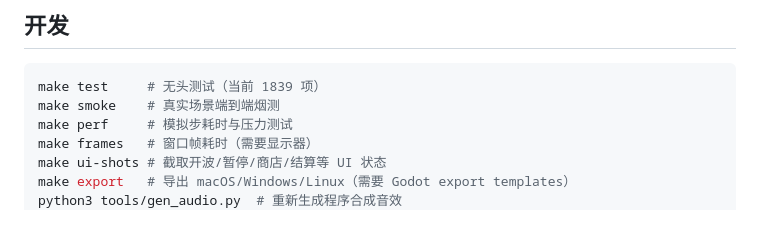
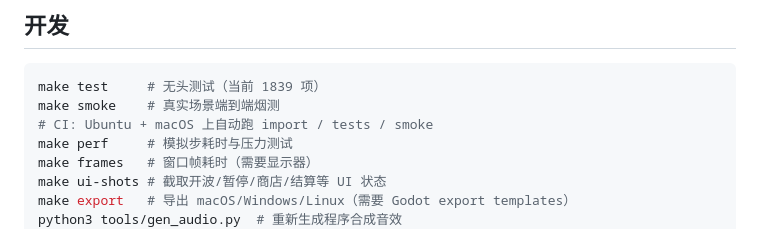
Before and after one commit to BrickerP/reverb, a Markdown page: README.md, the part around one of its changes. Rendered like a GitHub page.

````diff
--- a/README.md
+++ b/README.md
@@ -106,6 +108,7 @@ macOS 已验证（Apple Silicon / OpenGL Compatibility）。Windows 和 Linux
 ```bash
 make test     # 无头测试（当前 1839 项）
 make smoke    # 真实场景端到端烟测
+# CI: Ubuntu + macOS 上自动跑 import / tests / smoke
 make perf     # 模拟步耗时与压力测试
 make frames   # 窗口帧耗时（需要显示器）
 make ui-shots # 截取开波/暂停/商店/结算等 UI 状态
````
Also changed, not shown: other parts of README.md (+2 -0 lines).
